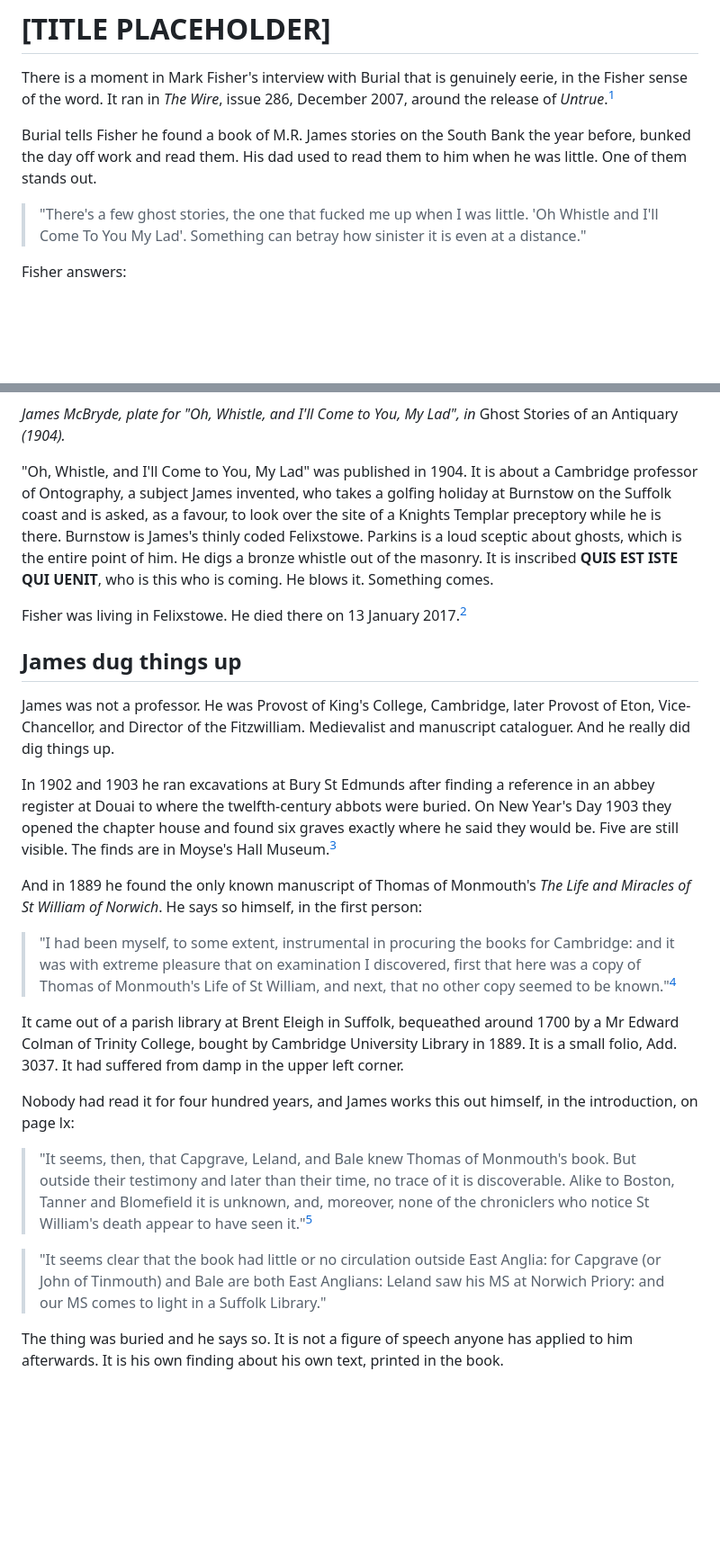
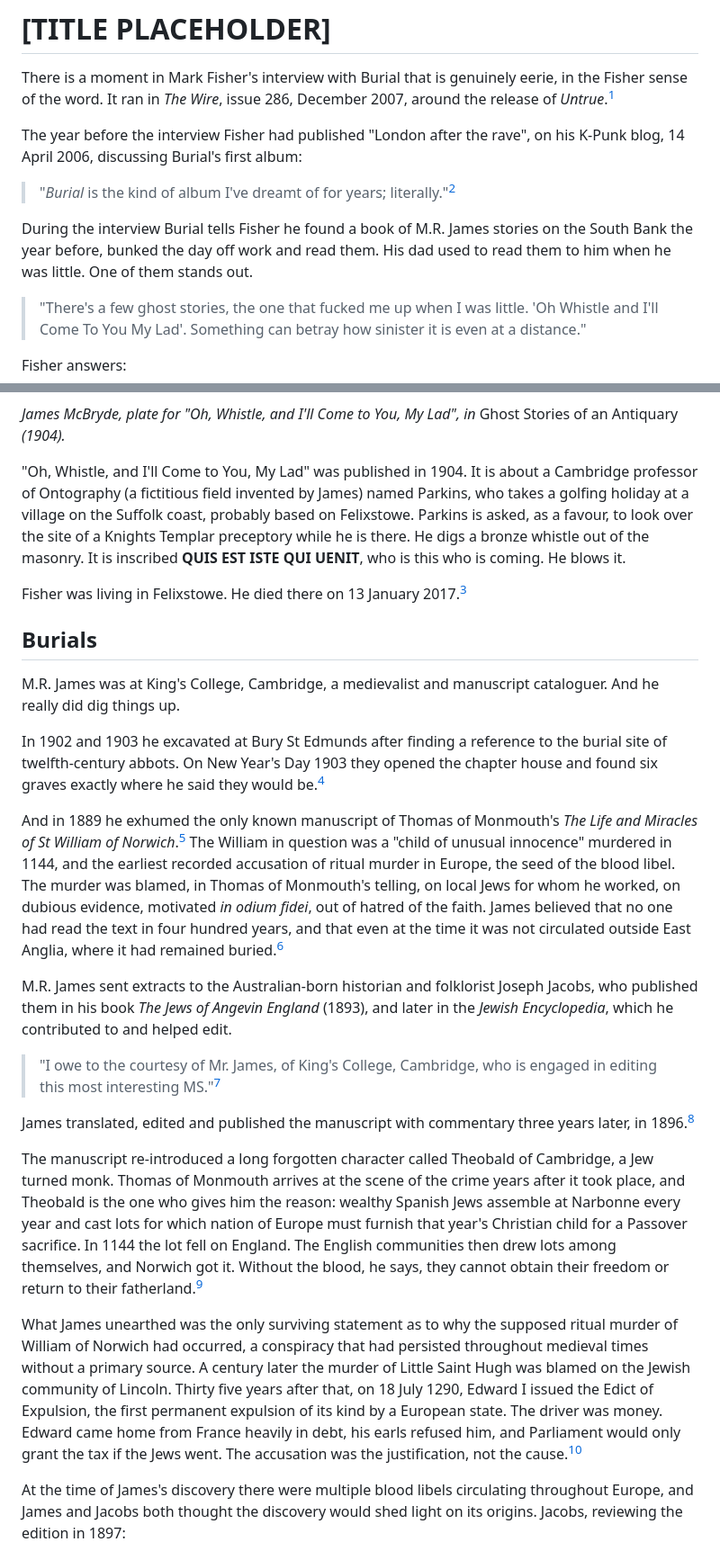
Before and after one commit to hughdoran1/dorandesignstudio, a Markdown page: fisher-burial-mrjames.md, 2 parts joined by grey strips. Shown at 90% size. Drawn GitHub-style; blank space fills up the shorter version.

```diff
--- a/fisher-burial-mrjames.md
+++ b/fisher-burial-mrjames.md
@@ -2,7 +2,11 @@
 
 There is a moment in Mark Fisher's interview with Burial that is genuinely eerie, in the Fisher sense of the word. It ran in *The Wire*, issue 286, December 2007, around the release of *Untrue*.[^wire]
 
-Burial tells Fisher he found a book of M.R. James stories on the South Bank the year before, bunked the day off work and read them. His dad used to read them to him when he was little. One of them stands out.
+The year before the interview Fisher had published "London after the rave", on his K-Punk blog, 14 April 2006, discussing Burial's first album:
+
+> "*Burial* is the kind of album I've dreamt of for years; literally."[^kpunk]
+
+During the interview Burial tells Fisher he found a book of M.R. James stories on the South Bank the year before, bunked the day off work and read them. His dad used to read them to him when he was little. One of them stands out.
 
 > "There's a few ghost stories, the one that fucked me up when I was little. 'Oh Whistle and I'll Come To You My Lad'. Something can betray how sinister it is even at a distance."
 
@@ -18,27 +22,27 @@ And Burial says:
 
 *James McBryde, plate for "Oh, Whistle, and I'll Come to You, My Lad", in* Ghost Stories of an Antiquary *(1904).*
 
-"Oh, Whistle, and I'll Come to You, My Lad" was published in 1904. It is about a Cambridge professor of Ontography, a subject James invented, who takes a golfing holiday at Burnstow on the Suffolk coast and is asked, as a favour, to look over the site of a Knights Templar preceptory while he is there. Burnstow is James's thinly coded Felixstowe. Parkins is a loud sceptic about ghosts, which is the entire point of him. He digs a bronze whistle out of the masonry. It is inscribed **QUIS EST ISTE QUI UENIT**, who is this who is coming. He blows it. Something comes.
+"Oh, Whistle, and I'll Come to You, My Lad" was published in 1904. It is about a Cambridge professor of Ontography (a fictitious field invented by James) named Parkins, who takes a golfing holiday at a village on the Suffolk coast, probably based on Felixstowe. Parkins is asked, as a favour, to look over the site of a Knights Templar preceptory while he is there. He digs a bronze whistle out of the masonry. It is inscribed **QUIS EST ISTE QUI UENIT**, who is this who is coming. He blows it.
 
 Fisher was living in Felixstowe. He died there on 13 January 2017.[^felixstowe]
 
-## James dug things up
+## Burials
 
-James was not a professor. He was Provost of King's College, Cambridge, later Provost of Eton, Vice-Chancellor, and Director of the Fitzwilliam. Medievalist and manuscript cataloguer. And he really did dig things up.
+M.R. James was at King's College, Cambridge, a medievalist and manuscript cataloguer. And he really did dig things up.
 
-In 1902 and 1903 he ran excavations at Bury St Edmunds after finding a reference in an abbey register at Douai to where the twelfth-century abbots were buried. On New Year's Day 1903 they opened the chapter house and found six graves exactly where he said they would be. Five are still visible. The finds are in Moyse's Hall Museum.[^bury]
+In 1902 and 1903 he excavated at Bury St Edmunds after finding a reference to the burial site of twelfth-century abbots. On New Year's Day 1903 they opened the chapter house and found six graves exactly where he said they would be.[^bury]
 
-And in 1889 he found the only known manuscript of Thomas of Monmouth's *The Life and Miracles of St William of Norwich*. He says so himself, in the first person:
+And in 1889 he exhumed the only known manuscript of Thomas of Monmouth's *The Life and Miracles of St William of Norwich*.[^james-ms] The William in question was a "child of unusual innocence" murdered in 1144, and the earliest recorded accusation of ritual murder in Europe, the seed of the blood libel. The murder was blamed, in Thomas of Monmouth's telling, on local Jews for whom he worked, on dubious evidence, motivated *in odium fidei*, out of hatred of the faith. James believed that no one had read the text in four hundred years, and that even at the time it was not circulated outside East Anglia, where it had remained buried.[^buried]
 
-> "I had been myself, to some extent, instrumental in procuring the books for Cambridge: and it was with extreme pleasure that on examination I discovered, first that here was a copy of Thomas of Monmouth's Life of St William, and next, that no other copy seemed to be known."[^james-ms]
+M.R. James sent extracts to the Australian-born historian and folklorist Joseph Jacobs, who published them in his book *The Jews of Angevin England* (1893), and later in the *Jewish Encyclopedia*, which he contributed to and helped edit.
 
-It came out of a parish library at Brent Eleigh in Suffolk, bequeathed around 1700 by a Mr Edward Colman of Trinity College, bought by Cambridge University Library in 1889. It is a small folio, Add. 3037. It had suffered from damp in the upper left corner.
+> "I owe to the courtesy of Mr. James, of King's College, Cambridge, who is engaged in editing this most interesting MS."[^jacobs1893]
 
-Nobody had read it for four hundred years, and James works this out himself, in the introduction, on page lx:
+James translated, edited and published the manuscript with commentary three years later, in 1896.[^edition]
 
-> "It seems, then, that Capgrave, Leland, and Bale knew Thomas of Monmouth's book. But outside their testimony and later than their time, no trace of it is discoverable. Alike to Boston, Tanner and Blomefield it is unknown, and, moreover, none of the chroniclers who notice St William's death appear to have seen it."[^buried]
+The manuscript re-introduced a long forgotten character called Theobald of Cambridge, a Jew turned monk. Thomas of Monmouth arrives at the scene of the crime years after it took place, and Theobald is the one who gives him the reason: wealthy Spanish Jews assemble at Narbonne every year and cast lots for which nation of Europe must furnish that year's Christian child for a Passover sacrifice. In 1144 the lot fell on England. The English communities then drew lots among themselves, and Norwich got it. Without the blood, he says, they cannot obtain their freedom or return to their fatherland.[^theobald]
 
-> "It seems clear that the book had little or no circulation outside East Anglia: for Capgrave (or John of Tinmouth) and Bale are both East Anglians: Leland saw his MS at Norwich Priory: and our MS comes to light in a Suffolk Library."
+What James unearthed was the only surviving statement as to why the supposed ritual murder of William of Norwich had occurred, a conspiracy that had persisted throughout medieval times without a primary source. A century later the murder of Little Saint Hugh was blamed on the Jewish community of Lincoln. Thirty five years after that, on 18 July 1290, Edward I issued the Edict of Expulsion, the first permanent expulsion of its kind by a European state. The driver was money. Edward came home from France heavily in debt, his earls refused him, and Parliament would only grant the tax if the Jews went. The accusation was the justification, not the cause.[^expulsion]
 
-The thing was buried and he says so. It is not a figure of speech anyone has applied to him afterwards. It is his own finding about his own text, printed in the book.
+At the time of James's discovery there were multiple blood libels circulating throughout Europe, and James and Jacobs both thought the discovery would shed light on its origins. Jacobs, reviewing the edition in 1897:
 
```
Also changed, not shown: other parts of fisher-burial-mrjames.md (+10 -94 lines).
